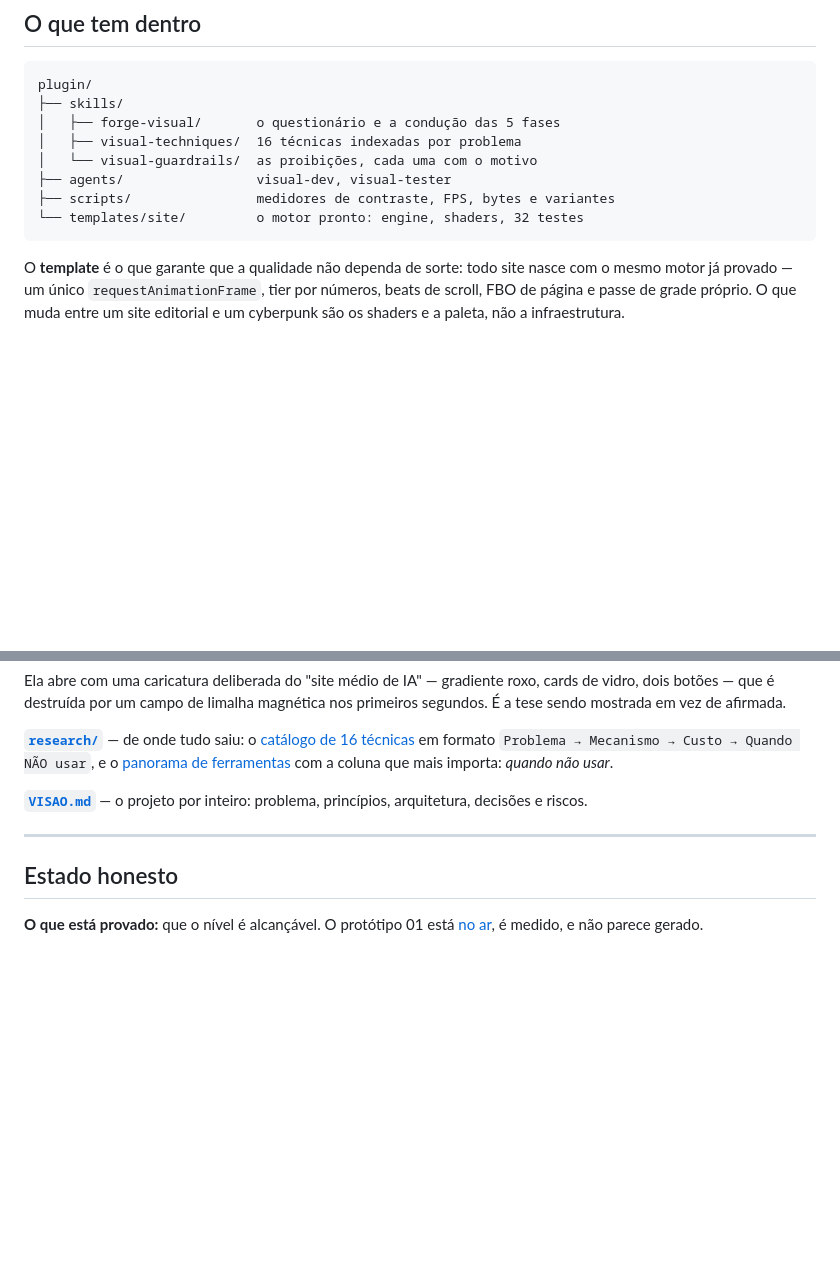
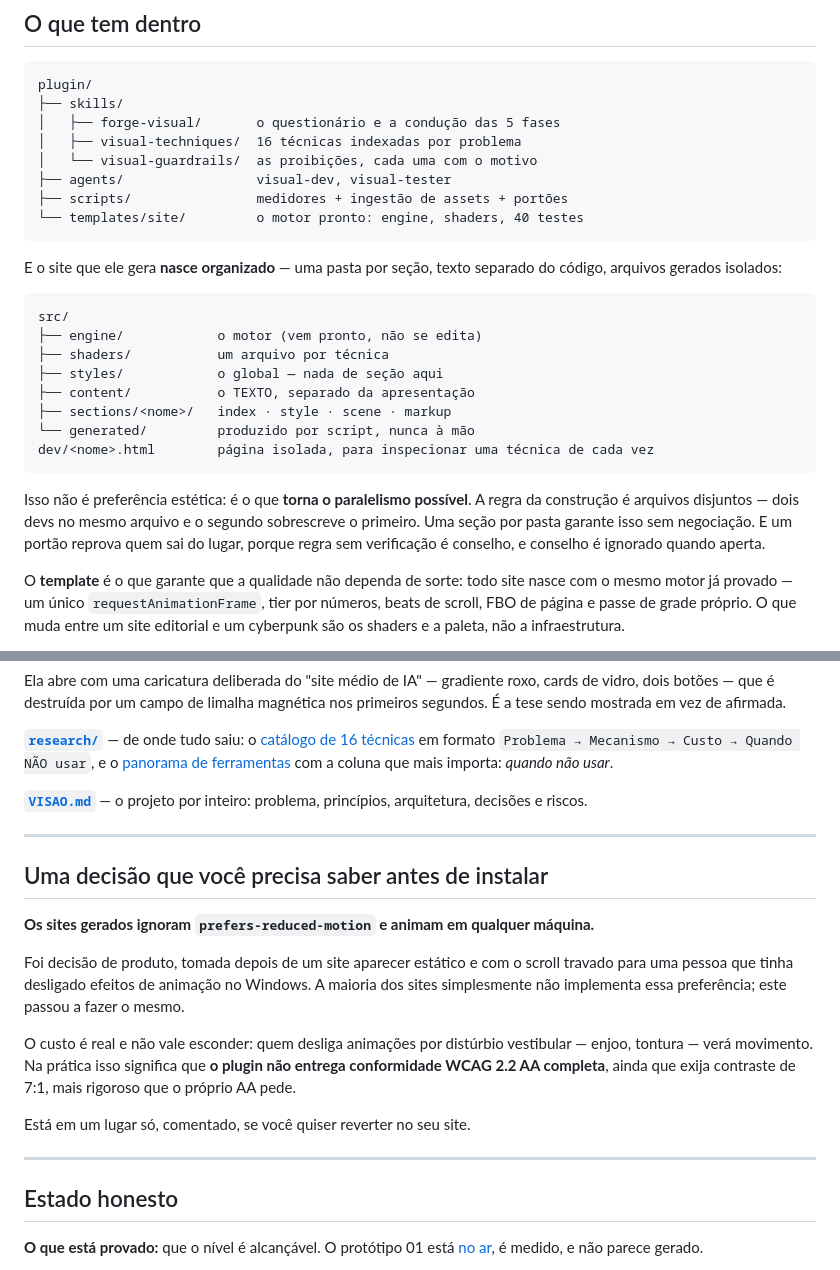
Before and after one commit to MatheusRibeir098/forja-visual, a Markdown page: README.md, 2 parts joined by grey strips. GitHub-like rendering; blank space fills up the shorter version.

````diff
--- a/README.md
+++ b/README.md
@@ -142,9 +172,28 @@ plugin/
 │   ├── visual-techniques/  16 técnicas indexadas por problema
 │   └── visual-guardrails/  as proibições, cada uma com o motivo
 ├── agents/                 visual-dev, visual-tester
-├── scripts/                medidores de contraste, FPS, bytes e variantes
-└── templates/site/         o motor pronto: engine, shaders, 32 testes
+├── scripts/                medidores + ingestão de assets + portões
+└── templates/site/         o motor pronto: engine, shaders, 40 testes
 ```
+
+E o site que ele gera **nasce organizado** — uma pasta por seção, texto separado do código,
+arquivos gerados isolados:
+
+```
+src/
+├── engine/            o motor (vem pronto, não se edita)
+├── shaders/           um arquivo por técnica
+├── styles/            o global — nada de seção aqui
+├── content/           o TEXTO, separado da apresentação
+├── sections/<nome>/   index · style · scene · markup
+└── generated/         produzido por script, nunca à mão
+dev/<nome>.html        página isolada, para inspecionar uma técnica de cada vez
+```
+
+Isso não é preferência estética: é o que **torna o paralelismo possível**. A regra da construção é
+arquivos disjuntos — dois devs no mesmo arquivo e o segundo sobrescreve o primeiro. Uma seção por
+pasta garante isso sem negociação. E um portão reprova quem sai do lugar, porque regra sem
+verificação é conselho, e conselho é ignorado quando aperta.
 
 O **template** é o que garante que a qualidade não dependa de sorte: todo site nasce com o mesmo
 motor já provado — um único `requestAnimationFrame`, tier por números, beats de scroll, FBO de
@@ -190,6 +239,22 @@ riscos.
 
 ---
 
+## Uma decisão que você precisa saber antes de instalar
+
+**Os sites gerados ignoram `prefers-reduced-motion` e animam em qualquer máquina.**
+
+Foi decisão de produto, tomada depois de um site aparecer estático e com o scroll travado para uma
+pessoa que tinha desligado efeitos de animação no Windows. A maioria dos sites simplesmente não
+implementa essa preferência; este passou a fazer o mesmo.
+
+O custo é real e não vale esconder: quem desliga animações por distúrbio vestibular — enjoo,
+tontura — verá movimento. Na prática isso significa que **o plugin não entrega conformidade WCAG
+2.2 AA completa**, ainda que exija contraste de 7:1, mais rigoroso que o próprio AA pede.
+
+Está em um lugar só, comentado, se você quiser reverter no seu site.
+
+---
+
 ## Estado honesto
 
 **O que está provado:** que o nível é alcançável. O protótipo 01 está
````
Also changed, not shown: other parts of README.md (+34 -4 lines).
